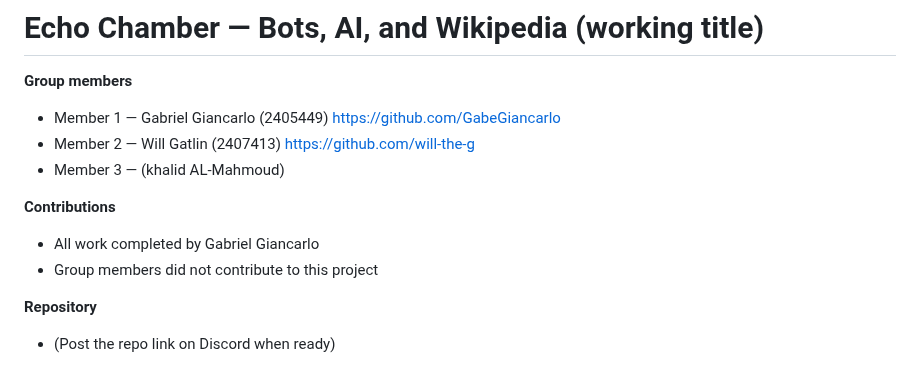
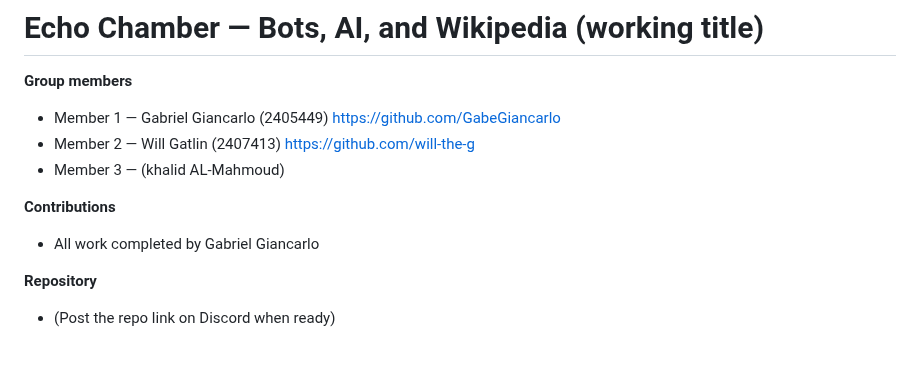
Before and after one commit to GabeGiancarlo/EchoChamber, a Markdown page: README.md, the part around the change. Drawn GitHub-style.

Commit message:
Update contributions section in README
Removed note about group members not contributing.

```diff
--- a/README.md
+++ b/README.md
@@ -7,7 +7,6 @@
 
 **Contributions**
 - All work completed by Gabriel Giancarlo
-- Group members did not contribute to this project
 
 **Repository**
 - (Post the repo link on Discord when ready)
```
